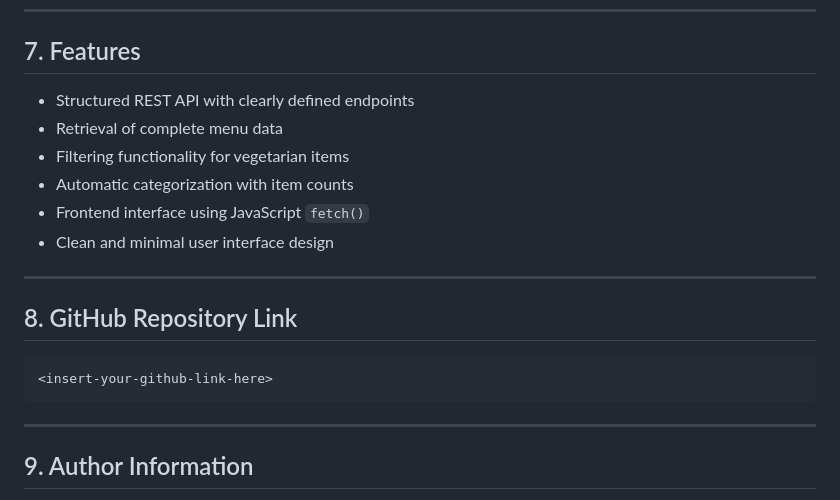
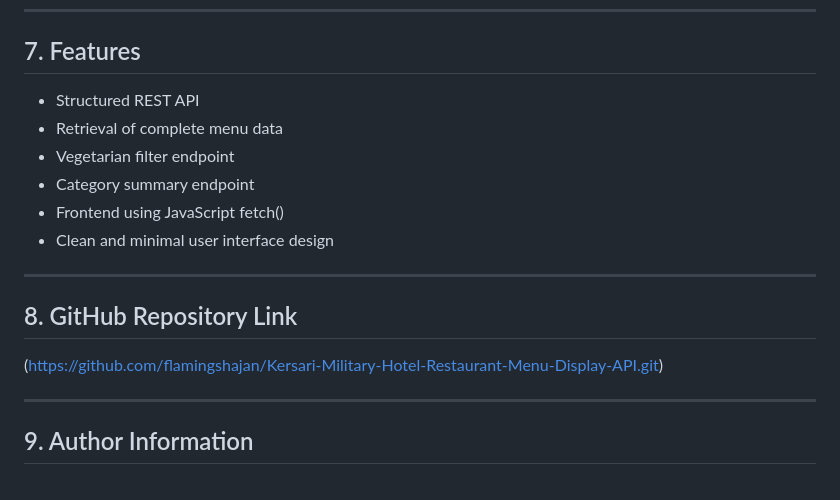
Before and after one commit to flamingshajan/Kersari-Military-Hotel-Restaurant-Menu-Display-API, a Markdown page: README.md, the part around one of its changes. GitHub-like rendering.

````diff
--- a/README.md
+++ b/README.md
@@ -158,21 +115,17 @@ This page fetches and displays menu data dynamically.
 ---
 
 ## 7. Features
-
-* Structured REST API with clearly defined endpoints
-* Retrieval of complete menu data
-* Filtering functionality for vegetarian items
-* Automatic categorization with item counts
-* Frontend interface using JavaScript `fetch()`
-* Clean and minimal user interface design
+- Structured REST API
+- Retrieval of complete menu data
+- Vegetarian filter endpoint
+- Category summary endpoint
+- Frontend using JavaScript fetch()
+- Clean and minimal user interface design
 
 ---
 
 ## 8. GitHub Repository Link
-
-```
-<insert-your-github-link-here>
-```
+(https://github.com/flamingshajan/Kersari-Military-Hotel-Restaurant-Menu-Display-API.git)
 
 ---
 
````
Also changed, not shown: other parts of README.md (+37 -87 lines).
